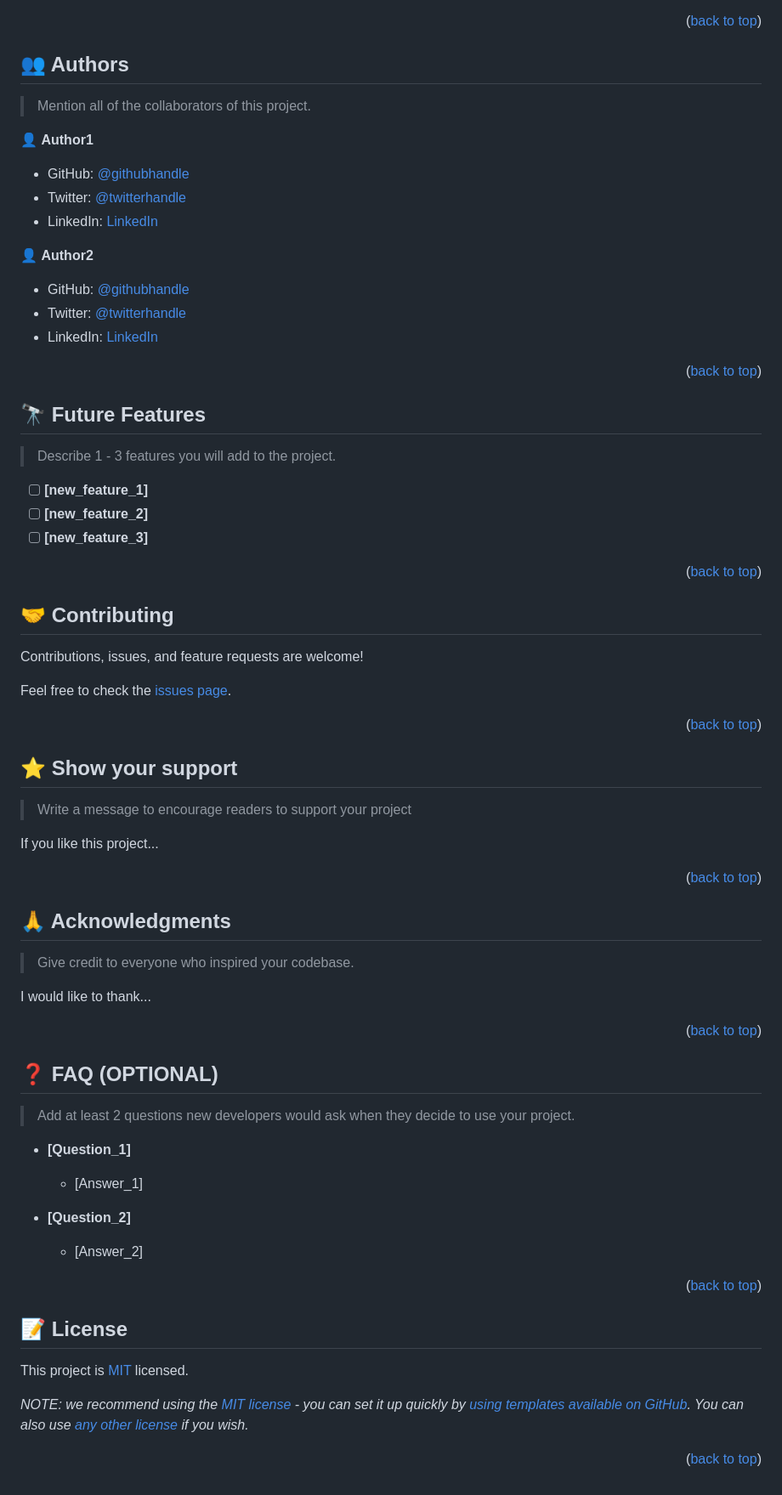
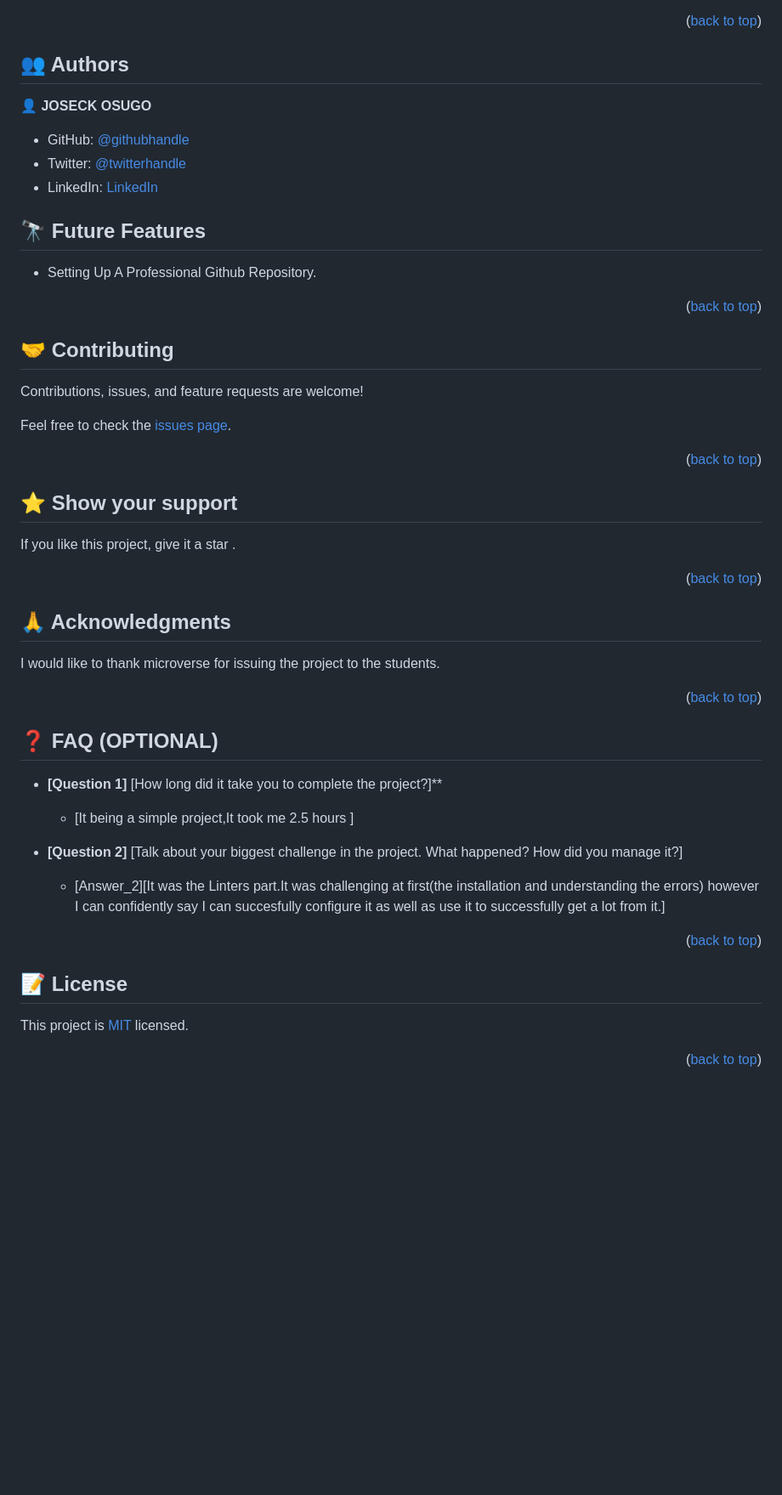
Before and after one commit to DevKaranJ/Hello_Microverse-, a Markdown page: README.md, the part around the change printed below. Shown: that part at 85% size. GitHub-like rendering; blank space fills up the shorter version.

```diff
--- a/README.md
+++ b/README.md
@@ -120,31 +75,20 @@ Install this project with:
 
 ## 👥 Authors <a name="authors"></a>
 
-> Mention all of the collaborators of this project.
 
-👤 **Author1**
+👤 **JOSECK OSUGO**
 
-- GitHub: [@githubhandle](https://github.com/githubhandle)
-- Twitter: [@twitterhandle](https://twitter.com/twitterhandle)
-- LinkedIn: [LinkedIn](https://linkedin.com/in/linkedinhandle)
-
-👤 **Author2**
-
-- GitHub: [@githubhandle](https://github.com/githubhandle)
-- Twitter: [@twitterhandle](https://twitter.com/twitterhandle)
-- LinkedIn: [LinkedIn](https://linkedin.com/in/linkedinhandle)
-
-<p align="right">(<a href="#readme-top">back to top</a>)</p>
+- GitHub: [@githubhandle](https://github.com/ReX0069)
+- Twitter: [@twitterhandle](https://twitter.com/RX0069)
+- LinkedIn: [LinkedIn](https://www.linkedin.com/in/dev-karan-j/)
 
 <!-- FUTURE FEATURES -->
 
 ## 🔭 Future Features <a name="future-features"></a>
 
-> Describe 1 - 3 features you will add to the project.
 
-- [ ] **[new_feature_1]**
-- [ ] **[new_feature_2]**
-- [ ] **[new_feature_3]**
+
+- Setting Up A Professional Github Repository.
 
 <p align="right">(<a href="#readme-top">back to top</a>)</p>
 
@@ -156,25 +100,25 @@ Contributions, issues, and feature requests are welcome!
 
 Feel free to check the [issues page](../../issues/).
 
+
 <p align="right">(<a href="#readme-top">back to top</a>)</p>
 
 <!-- SUPPORT -->
 
+
 ## ⭐️ Show your support <a name="support"></a>
 
-> Write a message to encourage readers to support your project
-
-If you like this project...
+If you like this project, give it a star .
 
 <p align="right">(<a href="#readme-top">back to top</a>)</p>
+
 
 <!-- ACKNOWLEDGEMENTS -->
 
 ## 🙏 Acknowledgments <a name="acknowledgements"></a>
 
-> Give credit to everyone who inspired your codebase.
+I would like to thank microverse for issuing the project to the students.
 
-I would like to thank...
 
 <p align="right">(<a href="#readme-top">back to top</a>)</p>
 
@@ -182,15 +126,15 @@ I would like to thank...
 
 ## ❓ FAQ (OPTIONAL) <a name="faq"></a>
 
-> Add at least 2 questions new developers would ask when they decide to use your project.
+- **[Question 1]**
+[How long did it take you to complete the project?]**
 
-- **[Question_1]**
+  - [It being a simple project,It took me 2.5 hours ]
 
-  - [Answer_1]
+- **[Question 2]**
+[Talk about your biggest challenge in the project. What happened? How did you manage it?]
 
-- **[Question_2]**
-
-  - [Answer_2]
+  - [Answer_2][It was the Linters part.It was challenging at first(the installation and understanding the errors) however I can confidently say I can succesfully configure it as well as use it to successfully get a lot from it.]
 
 <p align="right">(<a href="#readme-top">back to top</a>)</p>
 
@@ -200,6 +144,5 @@ I would like to thank...
 
 This project is [MIT](./LICENSE) licensed.
 
-_NOTE: we recommend using the [MIT license](https://choosealicense.com/licenses/mit/) - you can set it up quickly by [using templates available on GitHub](https://docs.github.com/en/communities/setting-up-your-project-for-healthy-contributions/adding-a-license-to-a-repository). You can also use [any other license](https://choosealicense.com/licenses/) if you wish._
 
 <p align="right">(<a href="#readme-top">back to top</a>)</p>
```
Also changed, not shown: other parts of README.md (+23 -68 lines).
